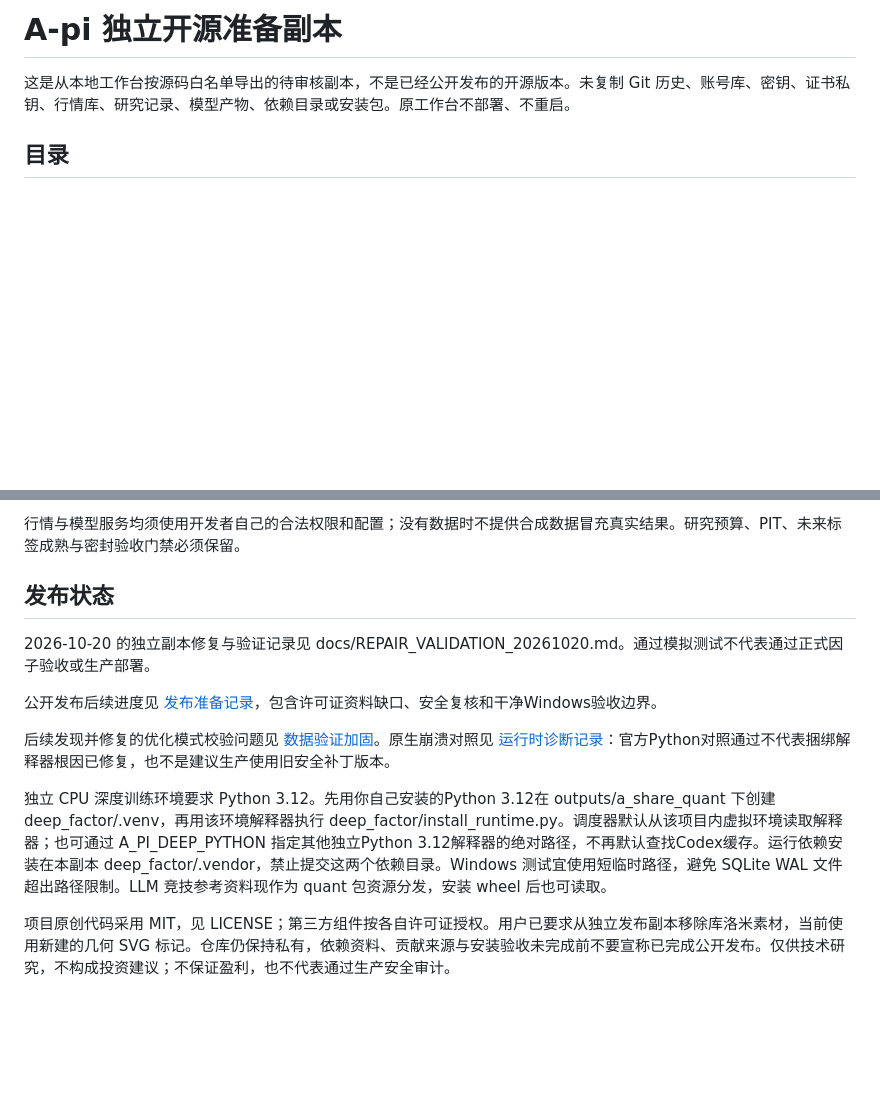
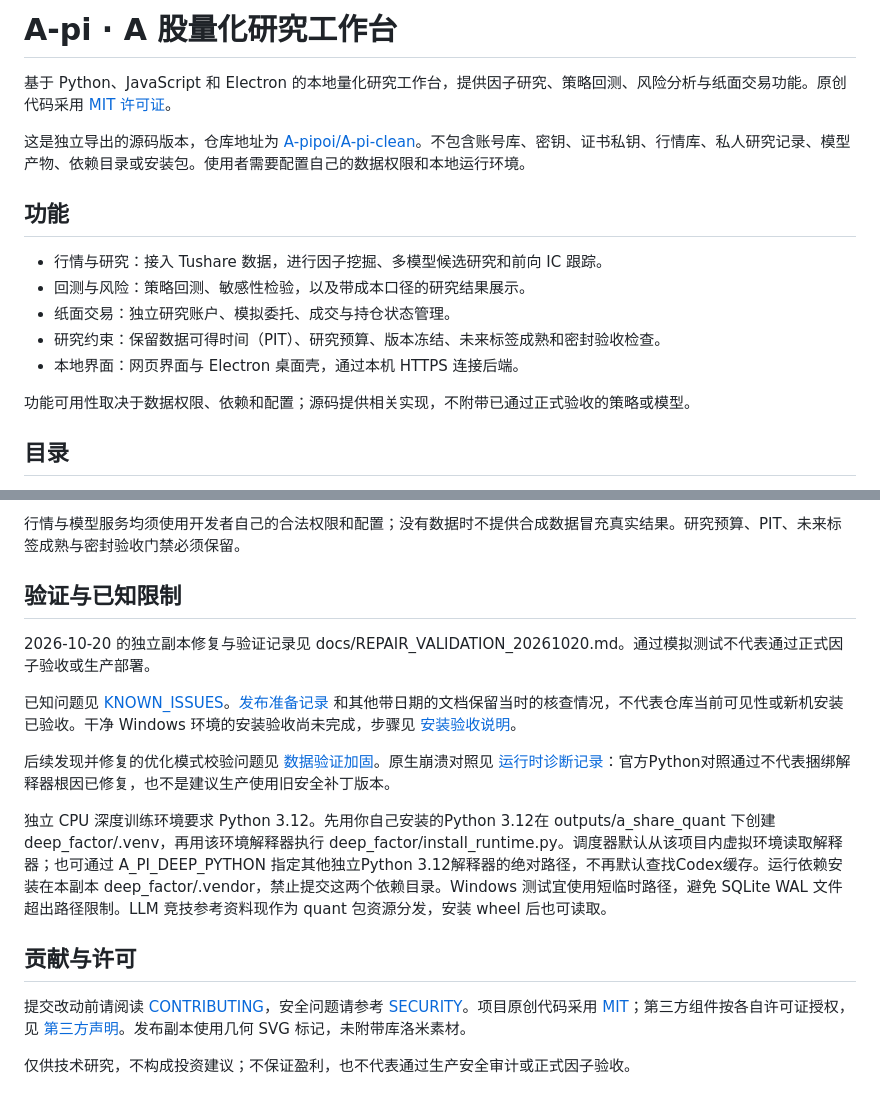
Before and after one commit to A-pipoi/A-pi-clean, a Markdown page: README.md, 2 parts joined by grey strips. Drawn GitHub-style; blank space fills up the shorter version.

Commit message:
Prepare public project README and clarify setup and validation status

```diff
--- a/README.md
+++ b/README.md
@@ -1,6 +1,18 @@
-# A-pi 独立开源准备副本
+# A-pi · A 股量化研究工作台
 
-这是从本地工作台按源码白名单导出的待审核副本，不是已经公开发布的开源版本。未复制 Git 历史、账号库、密钥、证书私钥、行情库、研究记录、模型产物、依赖目录或安装包。原工作台不部署、不重启。
+基于 Python、JavaScript 和 Electron 的本地量化研究工作台，提供因子研究、策略回测、风险分析与纸面交易功能。原创代码采用 [MIT 许可证](LICENSE)。
+
+这是独立导出的源码版本，仓库地址为 [A-pipoi/A-pi-clean](https://github.com/A-pipoi/A-pi-clean)。不包含账号库、密钥、证书私钥、行情库、私人研究记录、模型产物、依赖目录或安装包。使用者需要配置自己的数据权限和本地运行环境。
+
+## 功能
+
+- 行情与研究：接入 Tushare 数据，进行因子挖掘、多模型候选研究和前向 IC 跟踪。
+- 回测与风险：策略回测、敏感性检验，以及带成本口径的研究结果展示。
+- 纸面交易：独立研究账户、模拟委托、成交与持仓状态管理。
+- 研究约束：保留数据可得时间（PIT）、研究预算、版本冻结、未来标签成熟和密封验收检查。
+- 本地界面：网页界面与 Electron 桌面壳，通过本机 HTTPS 连接后端。
+
+功能可用性取决于数据权限、依赖和配置；源码提供相关实现，不附带已通过正式验收的策略或模型。
 
 ## 目录
 
@@ -18,14 +30,18 @@
 
 行情与模型服务均须使用开发者自己的合法权限和配置；没有数据时不提供合成数据冒充真实结果。研究预算、PIT、未来标签成熟与密封验收门禁必须保留。
 
-## 发布状态
+## 验证与已知限制
 
 2026-10-20 的独立副本修复与验证记录见 docs/REPAIR_VALIDATION_20261020.md。通过模拟测试不代表通过正式因子验收或生产部署。
 
-公开发布后续进度见 [发布准备记录](docs/PUBLIC_RELEASE_PROGRESS_20261020.md)，包含许可证资料缺口、安全复核和干净Windows验收边界。
+已知问题见 [KNOWN_ISSUES](docs/KNOWN_ISSUES.md)。[发布准备记录](docs/PUBLIC_RELEASE_PROGRESS_20261020.md) 和其他带日期的文档保留当时的核查情况，不代表仓库当前可见性或新机安装已验收。干净 Windows 环境的安装验收尚未完成，步骤见 [安装验收说明](docs/CLEAN_WINDOWS_ACCEPTANCE.md)。
 
 后续发现并修复的优化模式校验问题见 [数据验证加固](docs/VALIDATION_HARDENING_20261020.md)。原生崩溃对照见 [运行时诊断记录](docs/RUNTIME_DIAGNOSTICS_20261020.md)：官方Python对照通过不代表捆绑解释器根因已修复，也不是建议生产使用旧安全补丁版本。
 
 独立 CPU 深度训练环境要求 Python 3.12。先用你自己安装的Python 3.12在 outputs/a_share_quant 下创建 deep_factor/.venv，再用该环境解释器执行 deep_factor/install_runtime.py。调度器默认从该项目内虚拟环境读取解释器；也可通过 A_PI_DEEP_PYTHON 指定其他独立Python 3.12解释器的绝对路径，不再默认查找Codex缓存。运行依赖安装在本副本 deep_factor/.vendor，禁止提交这两个依赖目录。Windows 测试宜使用短临时路径，避免 SQLite WAL 文件超出路径限制。LLM 竞技参考资料现作为 quant 包资源分发，安装 wheel 后也可读取。
 
-项目原创代码采用 MIT，见 LICENSE；第三方组件按各自许可证授权。用户已要求从独立发布副本移除库洛米素材，当前使用新建的几何 SVG 标记。仓库仍保持私有，依赖资料、贡献来源与安装验收未完成前不要宣称已完成公开发布。仅供技术研究，不构成投资建议；不保证盈利，也不代表通过生产安全审计。
+## 贡献与许可
+
+提交改动前请阅读 [CONTRIBUTING](CONTRIBUTING.md)，安全问题请参考 [SECURITY](SECURITY.md)。项目原创代码采用 [MIT](LICENSE)；第三方组件按各自许可证授权，见 [第三方声明](THIRD_PARTY_NOTICES.md)。发布副本使用几何 SVG 标记，未附带库洛米素材。
+
+仅供技术研究，不构成投资建议；不保证盈利，也不代表通过生产安全审计或正式因子验收。
```
